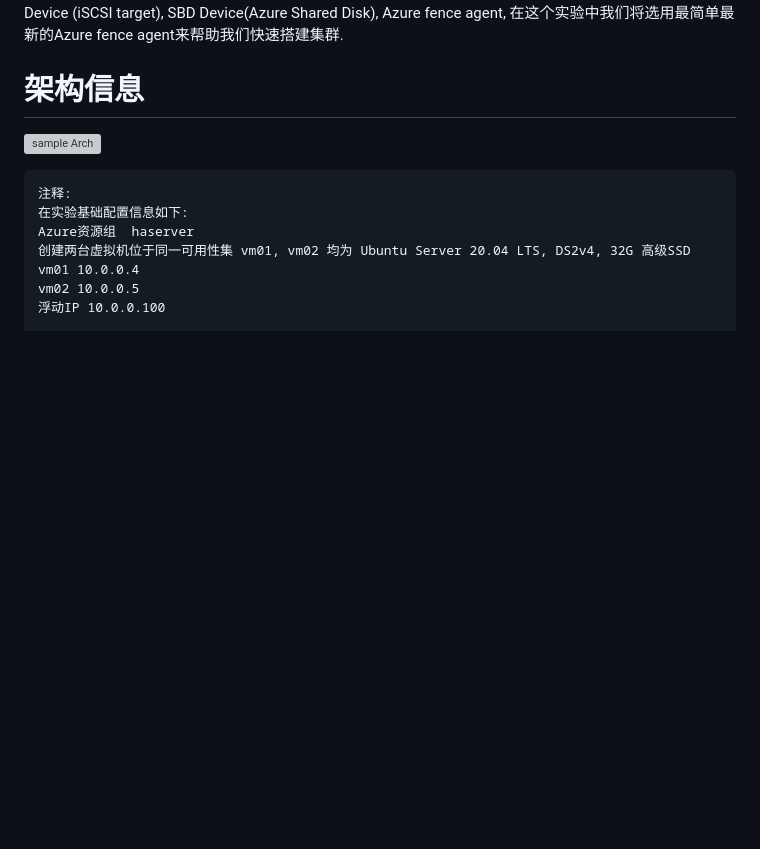
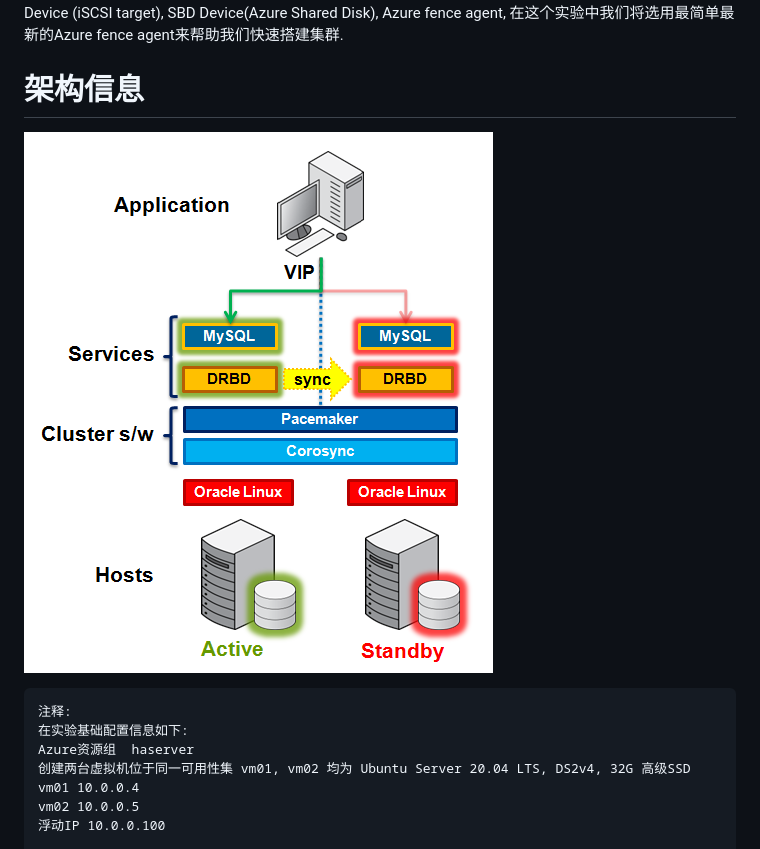
Before and after one commit to microsoft/gps-csa-tech-stack, a Markdown page: HACluster/readme.md, the part around the change. GitHub-like rendering; blank space fills up the shorter version; grey boxes are pictures that could not be loaded.

````diff
--- a/HACluster/readme.md
+++ b/HACluster/readme.md
@@ -4,7 +4,7 @@
 在这个实验中我们将利用业内常用的Pacemaker和Corosync来搭建主从集群, 而Fencing方案目前有SBD Device (iSCSI target), SBD Device(Azure Shared Disk), Azure fence agent, 在这个实验中我们将选用最简单最新的Azure fence agent来帮助我们快速搭建集群.
 
 # 架构信息
-![sample Arch](./img/mysql.png)
+![sample Arch](./img/MySQL.png)
 
 ```
 注释:
````
